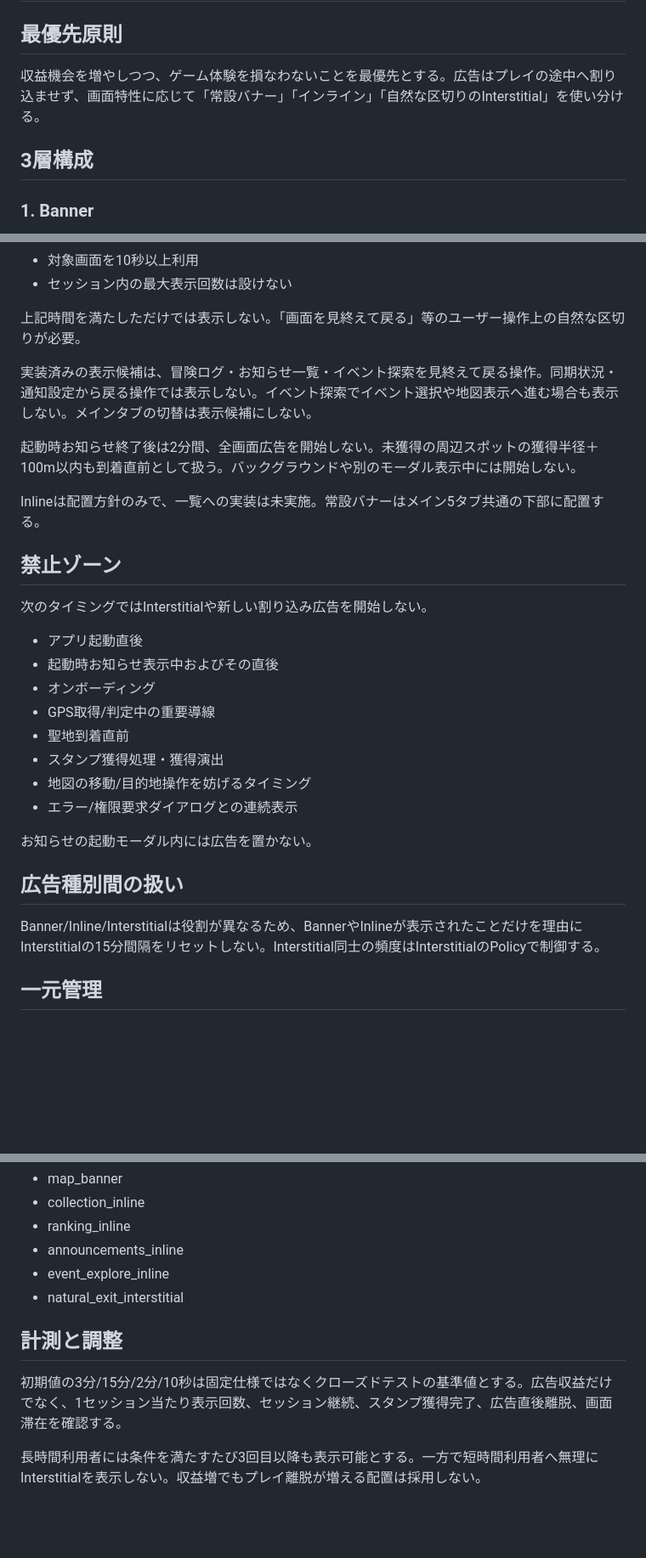
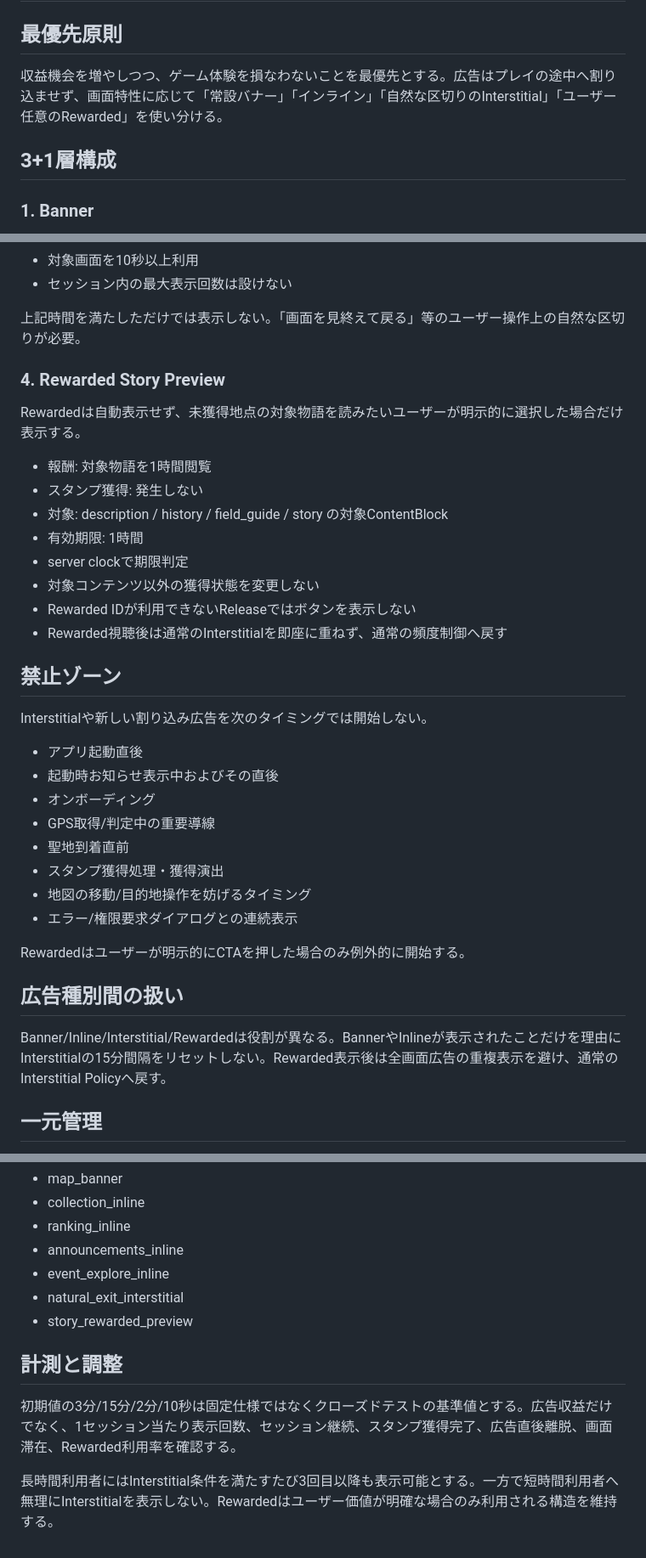
Before and after one commit to rainbowwing0603-blip/seichi_quest, a Markdown page: docs/specification/17_ad_placement_policy.md, 3 parts joined by grey strips. Shown at 85% size. Drawn GitHub-style; blank space fills up the shorter version.

Commit message:
docs: update specifications through 2026-10-08

```diff
--- a/docs/specification/17_ad_placement_policy.md
+++ b/docs/specification/17_ad_placement_policy.md
@@ -1,9 +1,9 @@
 # 広告配置Policy
 
 ## 最優先原則
-収益機会を増やしつつ、ゲーム体験を損なわないことを最優先とする。広告はプレイの途中へ割り込ませず、画面特性に応じて「常設バナー」「インライン」「自然な区切りのInterstitial」を使い分ける。
+収益機会を増やしつつ、ゲーム体験を損なわないことを最優先とする。広告はプレイの途中へ割り込ませず、画面特性に応じて「常設バナー」「インライン」「自然な区切りのInterstitial」「ユーザー任意のRewarded」を使い分ける。
 
-## 3層構成
+## 3+1層構成
 
 ### 1. Banner
 地図など、広告を常設しても主要操作を妨げない画面ではバナーを継続表示してよい。表示時間だけを目的に画面を塞がず、UIを圧迫する場所には置かない。
@@ -27,14 +27,20 @@ Release初期値:
 
 上記時間を満たしただけでは表示しない。「画面を見終えて戻る」等のユーザー操作上の自然な区切りが必要。
 
-実装済みの表示候補は、冒険ログ・お知らせ一覧・イベント探索を見終えて戻る操作。同期状況・通知設定から戻る操作では表示しない。イベント探索でイベント選択や地図表示へ進む場合も表示しない。メインタブの切替は表示候補にしない。
+### 4. Rewarded Story Preview
+Rewardedは自動表示せず、未獲得地点の対象物語を読みたいユーザーが明示的に選択した場合だけ表示する。
 
-起動時お知らせ終了後は2分間、全画面広告を開始しない。未獲得の周辺スポットの獲得半径＋100m以内も到着直前として扱う。バックグラウンドや別のモーダル表示中には開始しない。
-
-Inlineは配置方針のみで、一覧への実装は未実施。常設バナーはメイン5タブ共通の下部に配置する。
+- 報酬: 対象物語を1時間閲覧
+- スタンプ獲得: 発生しない
+- 対象: description / history / field_guide / story の対象ContentBlock
+- 有効期限: 1時間
+- server clockで期限判定
+- 対象コンテンツ以外の獲得状態を変更しない
+- Rewarded IDが利用できないReleaseではボタンを表示しない
+- Rewarded視聴後は通常のInterstitialを即座に重ねず、通常の頻度制御へ戻す
 
 ## 禁止ゾーン
-次のタイミングではInterstitialや新しい割り込み広告を開始しない。
+Interstitialや新しい割り込み広告を次のタイミングでは開始しない。
 - アプリ起動直後
 - 起動時お知らせ表示中およびその直後
 - オンボーディング
@@ -44,10 +50,10 @@ Inlineは配置方針のみで、一覧への実装は未実施。常設バナ
 - 地図の移動/目的地操作を妨げるタイミング
 - エラー/権限要求ダイアログとの連続表示
 
-お知らせの起動モーダル内には広告を置かない。
+Rewardedはユーザーが明示的にCTAを押した場合のみ例外的に開始する。
 
 ## 広告種別間の扱い
-Banner/Inline/Interstitialは役割が異なるため、BannerやInlineが表示されたことだけを理由にInterstitialの15分間隔をリセットしない。Interstitial同士の頻度はInterstitialのPolicyで制御する。
+Banner/Inline/Interstitial/Rewardedは役割が異なる。BannerやInlineが表示されたことだけを理由にInterstitialの15分間隔をリセットしない。Rewarded表示後は全画面広告の重複表示を避け、通常のInterstitial Policyへ戻す。
 
 ## 一元管理
 広告可否判断をAdPlacementPolicyへ集約する。各画面が独自に頻度や禁止条件を持たない。placement IDを定義し、将来の計測・A/BテストでもUIコードを分岐だらけにしない。
@@ -59,8 +65,9 @@ Banner/Inline/Interstitialは役割が異なるため、BannerやInlineが表示
 - announcements_inline
 - event_explore_inline
 - natural_exit_interstitial
+- story_rewarded_preview
 
 ## 計測と調整
-初期値の3分/15分/2分/10秒は固定仕様ではなくクローズドテストの基準値とする。広告収益だけでなく、1セッション当たり表示回数、セッション継続、スタンプ獲得完了、広告直後離脱、画面滞在を確認する。
+初期値の3分/15分/2分/10秒は固定仕様ではなくクローズドテストの基準値とする。広告収益だけでなく、1セッション当たり表示回数、セッション継続、スタンプ獲得完了、広告直後離脱、画面滞在、Rewarded利用率を確認する。
 
-長時間利用者には条件を満たすたび3回目以降も表示可能とする。一方で短時間利用者へ無理にInterstitialを表示しない。収益増でもプレイ離脱が増える配置は採用しない。
+長時間利用者にはInterstitial条件を満たすたび3回目以降も表示可能とする。一方で短時間利用者へ無理にInterstitialを表示しない。Rewardedはユーザー価値が明確な場合のみ利用される構造を維持する。
```
